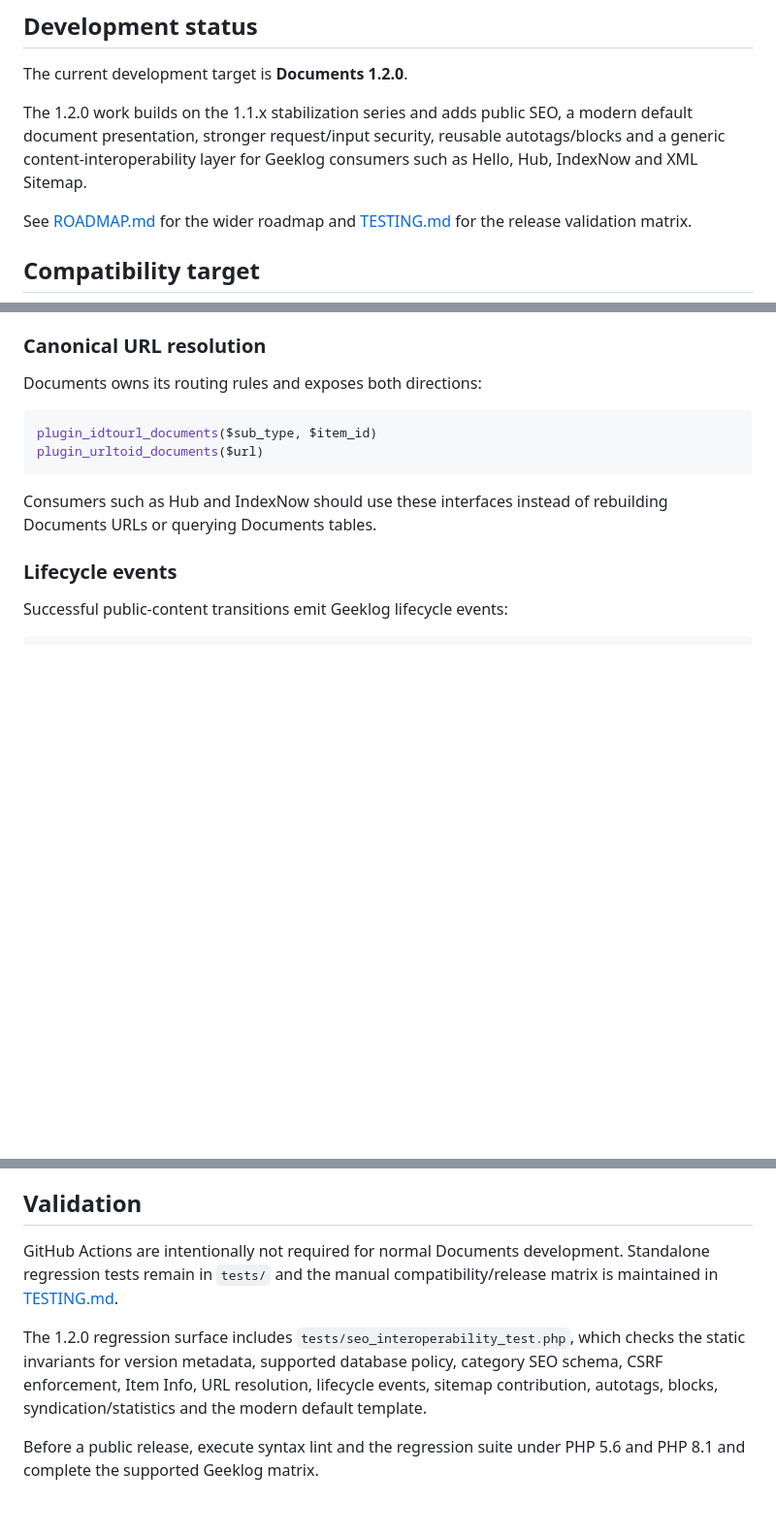
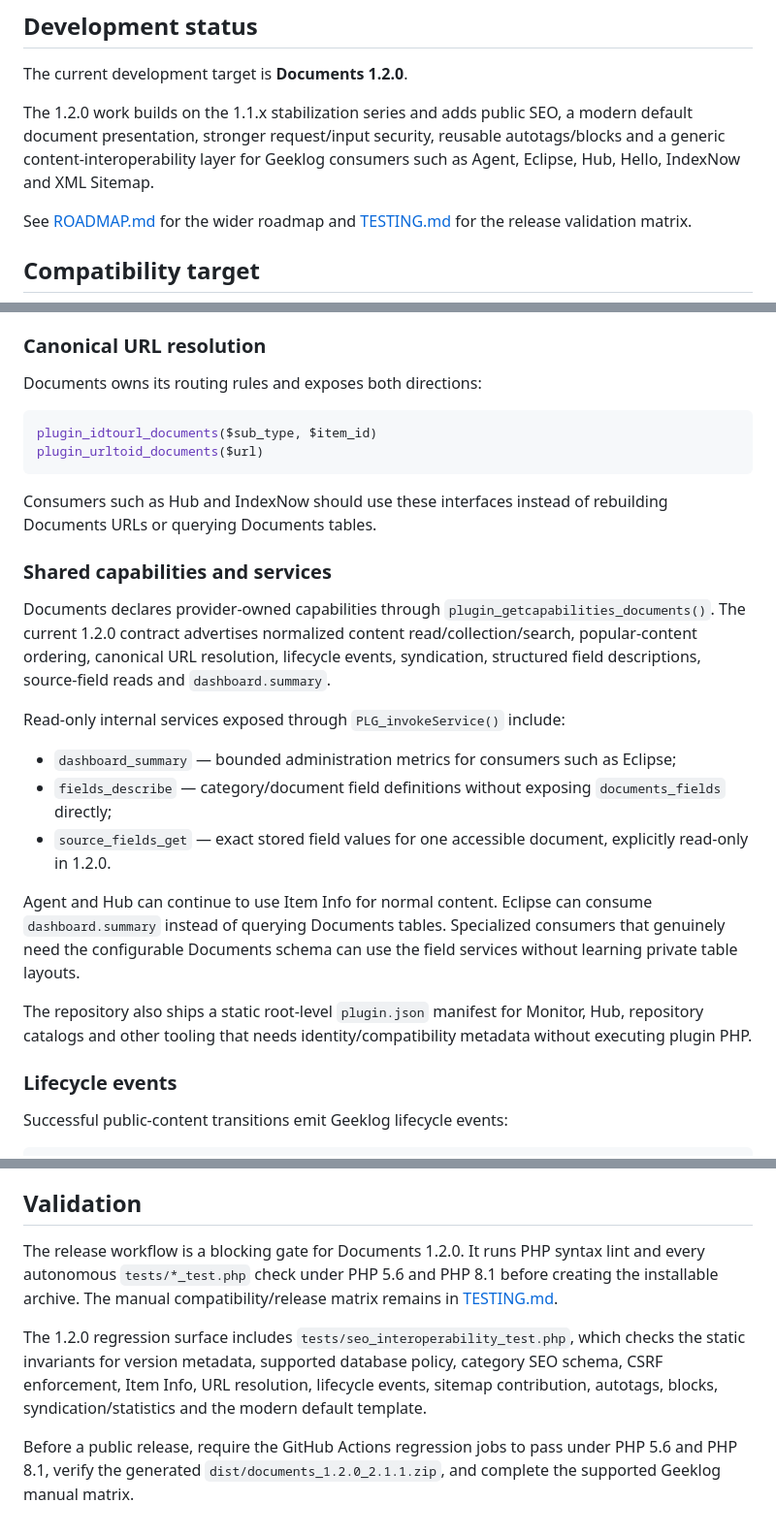
Before and after one commit to hostellerie/documents, a Markdown page: README.md, 3 parts joined by grey strips. Shown at 97% size. Drawn GitHub-style; blank space fills up the shorter version.

Commit message:
Document Documents capability and release contracts

````diff
--- a/README.md
+++ b/README.md
@@ -6,7 +6,7 @@ Documents is a configurable structured-content plugin for Geeklog. A category de
 
 The current development target is **Documents 1.2.0**.
 
-The 1.2.0 work builds on the 1.1.x stabilization series and adds public SEO, a modern default document presentation, stronger request/input security, reusable autotags/blocks and a generic content-interoperability layer for Geeklog consumers such as Hello, Hub, IndexNow and XML Sitemap.
+The 1.2.0 work builds on the 1.1.x stabilization series and adds public SEO, a modern default document presentation, stronger request/input security, reusable autotags/blocks and a generic content-interoperability layer for Geeklog consumers such as Agent, Eclipse, Hub, Hello, IndexNow and XML Sitemap.
 
 See [ROADMAP.md](ROADMAP.md) for the wider roadmap and [TESTING.md](TESTING.md) for the release validation matrix.
 
@@ -105,6 +105,21 @@ plugin_urltoid_documents($url)
 ```
 
 Consumers such as Hub and IndexNow should use these interfaces instead of rebuilding Documents URLs or querying Documents tables.
+
+### Shared capabilities and services
+
+Documents declares provider-owned capabilities through `plugin_getcapabilities_documents()`. The current 1.2.0 contract advertises normalized content read/collection/search, popular-content ordering, canonical URL resolution, lifecycle events, syndication, structured field descriptions, source-field reads and `dashboard.summary`.
+
+Read-only internal services exposed through `PLG_invokeService()` include:
+
+- `dashboard_summary` — bounded administration metrics for consumers such as Eclipse;
+- `fields_describe` — category/document field definitions without exposing `documents_fields` directly;
+- `source_fields_get` — exact stored field values for one accessible document, explicitly read-only in 1.2.0.
+
+Agent and Hub can continue to use Item Info for normal content. Eclipse can consume `dashboard.summary` instead of querying Documents tables. Specialized consumers that genuinely need the configurable Documents schema can use the field services without learning private table layouts.
+
+The repository also ships a static root-level `plugin.json` manifest for Monitor, Hub, repository catalogs and other tooling that needs identity/compatibility metadata without executing plugin PHP.
+
 
 ### Lifecycle events
 
@@ -269,8 +284,8 @@ MediaGallery remains optional. When it is missing or inactive, Documents must no
 
 ## Validation
 
-GitHub Actions are intentionally not required for normal Documents development. Standalone regression tests remain in `tests/` and the manual compatibility/release matrix is maintained in [TESTING.md](TESTING.md).
+The release workflow is a blocking gate for Documents 1.2.0. It runs PHP syntax lint and every autonomous `tests/*_test.php` check under PHP 5.6 and PHP 8.1 before creating the installable archive. The manual compatibility/release matrix remains in [TESTING.md](TESTING.md).
 
 The 1.2.0 regression surface includes `tests/seo_interoperability_test.php`, which checks the static invariants for version metadata, supported database policy, category SEO schema, CSRF enforcement, Item Info, URL resolution, lifecycle events, sitemap contribution, autotags, blocks, syndication/statistics and the modern default template.
 
-Before a public release, execute syntax lint and the regression suite under PHP 5.6 and PHP 8.1 and complete the supported Geeklog matrix.
+Before a public release, require the GitHub Actions regression jobs to pass under PHP 5.6 and PHP 8.1, verify the generated `dist/documents_1.2.0_2.1.1.zip`, and complete the supported Geeklog manual matrix.
````
